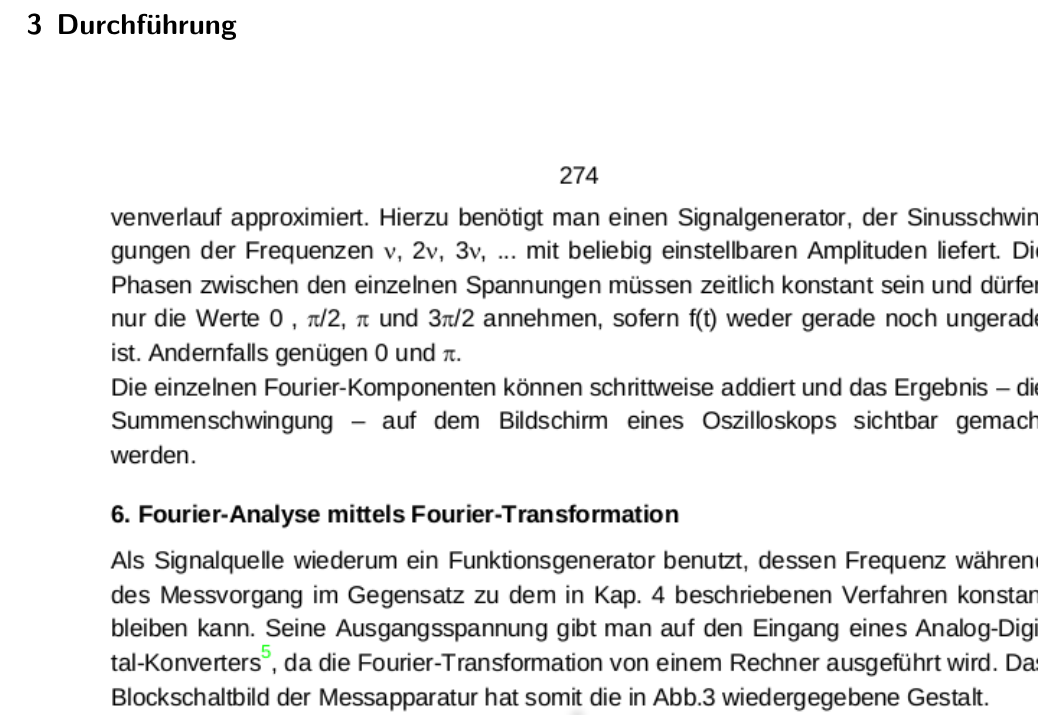
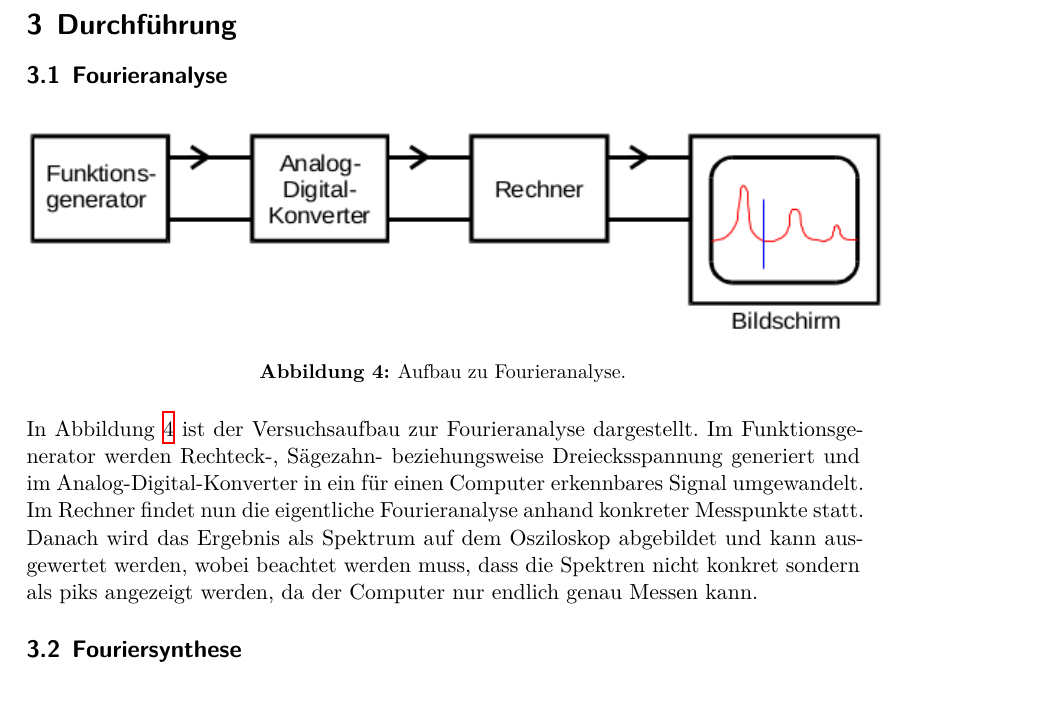
Before and after one commit to 4iphaton/V351Fourier, a LaTeX document (main.tex, which reads content/durchfuehrung.tex): part of page 6 of 7 before the commit and part of page 5 of 5 after it, cut so that both start at the same text. Compiled offline with XeLaTeX.

Commit message:
changed durchführung.tex  -analyseteil fertig

```diff
--- a/content/durchfuehrung.tex
+++ b/content/durchfuehrung.tex
@@ -1,9 +1,21 @@
 \section{Durchführung}
 \label{sec:Durchführung}
 
+\subsection{Fourieranalyse}
 \begin{figure}[H]
   \centering
   \includegraphics{content/images/analyse2.png}
   \caption{Aufbau zu Fourieranalyse.}
   \label{fig:anal}
 \end{figure}
+In Abbildung \ref{fig:anal} ist der Versuchsaufbau zur Fourieranalyse
+dargestellt. Im Funktionsgenerator werden Rechteck-, Sägezahn- beziehungsweise
+Dreiecksspannung generiert und im Analog-Digital-Konverter in ein für einen
+Computer erkennbares Signal umgewandelt. Im Rechner findet nun die
+eigentliche Fourieranalyse anhand konkreter Messpunkte statt.
+Danach wird das Ergebnis als Spektrum auf dem Osziloskop abgebildet
+und kann ausgewertet werden, wobei beachtet werden muss, dass die
+Spektren nicht konkret sondern als piks angezeigt werden, da der
+Computer nur endlich genau Messen kann.
+
+\subsection{Fouriersynthese}
```
Also changed, not shown: content/images/analyse2.png.
